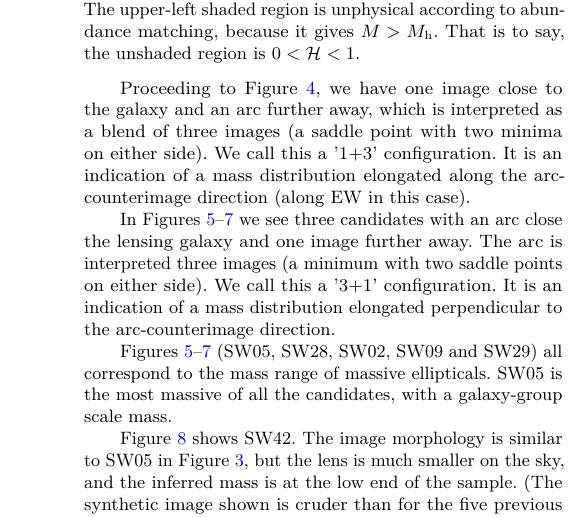
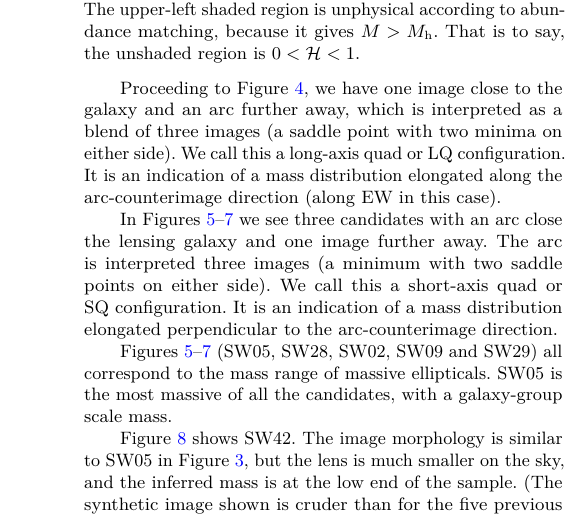
Before and after one commit to RafiKueng/p2, a LaTeX paper (paper2.tex): part of one column of page 7 of 9, cut so that both start at the same text. Compiled offline with pdfLaTeX; a LaTeX package or settings file that is missing is left out.

Commit message:
my hands are typing words

```diff
--- a/paper2.tex
+++ b/paper2.tex
@@ -522,15 +522,15 @@ from SW05 (J143454.4+522850).
 Proceeding to Figure~\figref{SW28}, we have one image close to the
 galaxy and an arc further away, which is interpreted as a blend of
 three images (a saddle point with two minima on either side).  We call
-this a '1+3' configuration.  It is an indication of a mass
-distribution elongated along the arc-counterimage direction (along EW
-in this case).
+this a long-axis quad or LQ configuration.  It is an indication of a
+mass distribution elongated along the arc-counterimage direction
+(along EW in this case).
 
 In Figures~\figref{SW02}--\figref{SW29} we see three candidates with
 an arc close the lensing galaxy and one image further away.  The arc
 is interpreted three images (a minimum with two saddle points on
-either side).  We call this a '3+1' configuration.  It is an
-indication of a mass distribution elongated perpendicular to the
+either side).  We call this a short-axis quad or SQ configuration.  It
+is an indication of a mass distribution elongated perpendicular to the
 arc-counterimage direction.
 
 Figures~\figref{SW02}--\figref{SW29} (SW05, SW28, SW02, SW09 and SW29)
```
Also changed, not shown: paper2.tex (2 more changed lines).
